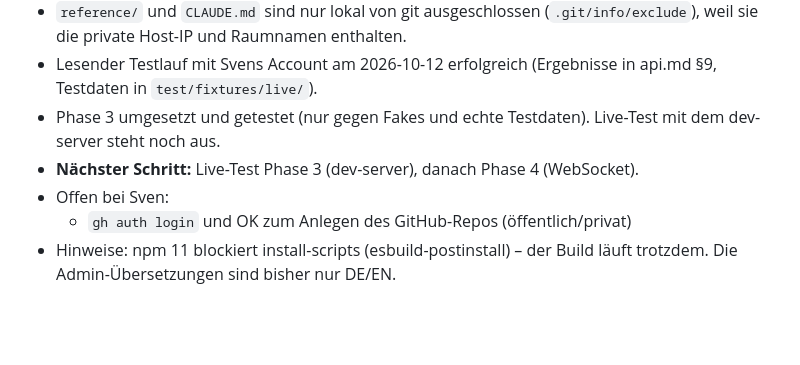
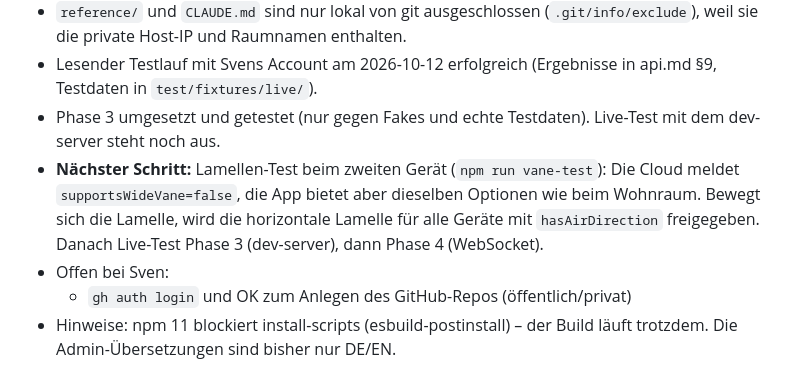
Before and after one commit to Sven-83/ioBroker.melhome, a Markdown page: docs/PLAN.md, the part around the change. GitHub-like rendering; blank space fills up the shorter version.

Commit message:
docs: note next step (horizontal vane test)
Co-Authored-By: Claude Opus 5.5 <noreply@anthropic.com>

```diff
--- a/docs/PLAN.md
+++ b/docs/PLAN.md
@@ -11,7 +11,7 @@ Status-Legende: ☐ offen · ◐ in Arbeit · ☑ erledigt
 - `reference/` und `CLAUDE.md` sind nur lokal von git ausgeschlossen (`.git/info/exclude`), weil sie die private Host-IP und Raumnamen enthalten.
 - Lesender Testlauf mit Svens Account am 2026-10-12 erfolgreich (Ergebnisse in api.md §9, Testdaten in `test/fixtures/live/`).
 - Phase 3 umgesetzt und getestet (nur gegen Fakes und echte Testdaten). Live-Test mit dem dev-server steht noch aus.
-- **Nächster Schritt:** Live-Test Phase 3 (dev-server), danach Phase 4 (WebSocket).
+- **Nächster Schritt:** Lamellen-Test beim zweiten Gerät (`npm run vane-test`): Die Cloud meldet `supportsWideVane=false`, die App bietet aber dieselben Optionen wie beim Wohnraum. Bewegt sich die Lamelle, wird die horizontale Lamelle für alle Geräte mit `hasAirDirection` freigegeben. Danach Live-Test Phase 3 (dev-server), dann Phase 4 (WebSocket).
 - Offen bei Sven:
   - `gh auth login` und OK zum Anlegen des GitHub-Repos (öffentlich/privat)
 - Hinweise: npm 11 blockiert install-scripts (esbuild-postinstall) – der Build läuft trotzdem. Die Admin-Übersetzungen sind bisher nur DE/EN.
```
